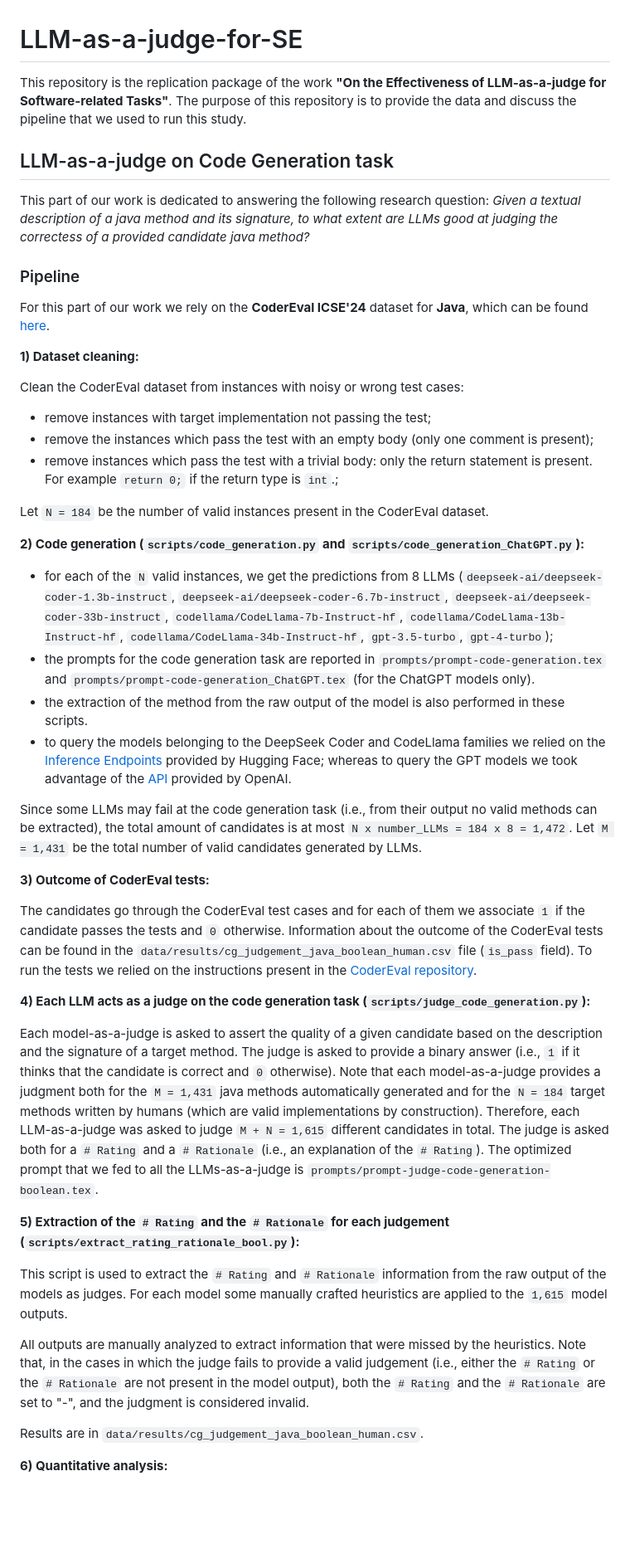
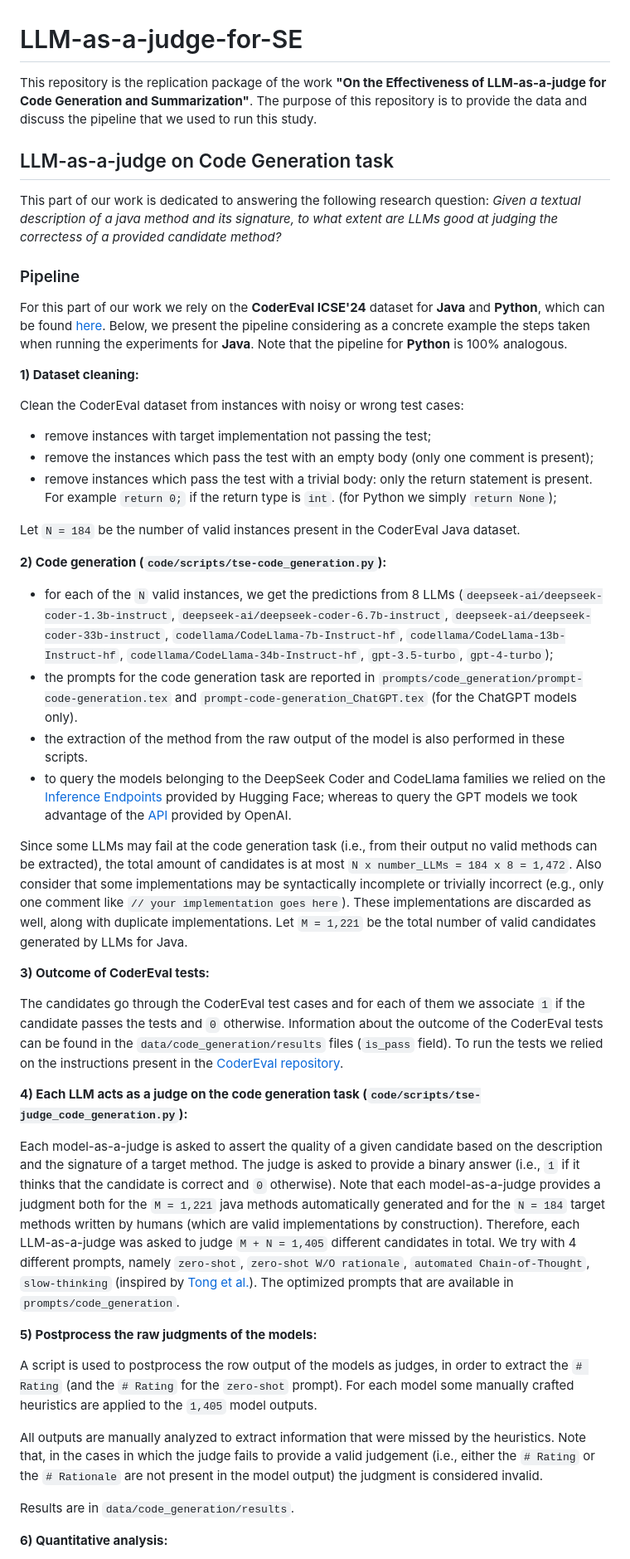
Before and after one commit to crupig/LLMs-as-a-judge-for-SE-tse_RP, a Markdown page: README.md, the part around one of its changes. Shown at 83% size. GitHub-like rendering; blank space fills up the shorter version.

````diff
--- a/README.md
+++ b/README.md
@@ -1,46 +1,46 @@
 # LLM-as-a-judge-for-SE
-This repository is the replication package of the work **"On the Effectiveness of LLM-as-a-judge for Software-related Tasks"**. The purpose of this repository is to provide the data and discuss the pipeline that we used to run this study.
+This repository is the replication package of the work **"On the Effectiveness of LLM-as-a-judge for Code Generation and Summarization"**. The purpose of this repository is to provide the data and discuss the pipeline that we used to run this study.
 
 ## LLM-as-a-judge on Code Generation task
 
-This part of our work is dedicated to answering the following research question: _Given a textual description of a java method and its signature, to what extent are LLMs good at judging the correctess of a provided candidate java method?_
+This part of our work is dedicated to answering the following research question: _Given a textual description of a java method and its signature, to what extent are LLMs good at judging the correctess of a provided candidate method?_
 
 ### Pipeline
 
-For this part of our work we rely on the **CoderEval ICSE'24** dataset for **Java**, which can be found [here](https://github.com/CoderEval/CoderEval).
+For this part of our work we rely on the **CoderEval ICSE'24** dataset for **Java** and **Python**, which can be found [here](https://github.com/CoderEval/CoderEval). Below, we present the pipeline considering as a concrete example the steps taken when running the experiments for **Java**. Note that the pipeline for **Python** is 100% analogous.
 
 **1) Dataset cleaning:**
 
 Clean the CoderEval dataset from instances with noisy or wrong test cases:
 - remove instances with target implementation not passing the test;
 - remove the instances which pass the test with an empty body (only one comment is present);
-- remove instances which pass the test with a trivial body: only the return statement is present. For example ```return 0;``` if the return type is ```int```.;
+- remove instances which pass the test with a trivial body: only the return statement is present. For example ```return 0;``` if the return type is ```int```. (for Python we simply ```return None```);
 
-Let ```N = 184``` be the number of valid instances present in the CoderEval dataset.
+Let ```N = 184``` be the number of valid instances present in the CoderEval Java dataset.
 
-**2) Code generation (```scripts/code_generation.py``` and ```scripts/code_generation_ChatGPT.py```):**
+**2) Code generation (```code/scripts/tse-code_generation.py```):**
 - for each of the ```N``` valid instances, we get the predictions from 8 LLMs (```deepseek-ai/deepseek-coder-1.3b-instruct```, ```deepseek-ai/deepseek-coder-6.7b-instruct```, ```deepseek-ai/deepseek-coder-33b-instruct```, ```codellama/CodeLlama-7b-Instruct-hf```, ```codellama/CodeLlama-13b-Instruct-hf```, ```codellama/CodeLlama-34b-Instruct-hf```, ```gpt-3.5-turbo```, ```gpt-4-turbo```);
-- the prompts for the code generation task are reported in ```prompts/prompt-code-generation.tex``` and ```prompts/prompt-code-generation_ChatGPT.tex``` (for the ChatGPT models only).
+- the prompts for the code generation task are reported in ```prompts/code_generation/prompt-code-generation.tex``` and ```prompt-code-generation_ChatGPT.tex``` (for the ChatGPT models only).
 - the extraction of the method from the raw output of the model is also performed in these scripts.
 - to query the models belonging to the DeepSeek Coder and CodeLlama families we relied on the [Inference Endpoints](https://huggingface.co/inference-endpoints/dedicated) provided by Hugging Face; whereas to query the GPT models we took advantage of the [API](https://platform.openai.com/docs/overview) provided by OpenAI.
 
-Since some LLMs may fail at the code generation task (i.e., from their output no valid methods can be extracted), the total amount of candidates is at most ```N x number_LLMs = 184 x 8 = 1,472```. Let ```M = 1,431``` be the total number of valid candidates generated by LLMs.
+Since some LLMs may fail at the code generation task (i.e., from their output no valid methods can be extracted), the total amount of candidates is at most ```N x number_LLMs = 184 x 8 = 1,472```. Also consider that some implementations may be syntactically incomplete or trivially incorrect (e.g., only one comment like ```// your implementation goes here```). These implementations are discarded as well, along with duplicate implementations. Let ```M = 1,221``` be the total number of valid candidates generated by LLMs for Java.
 
 **3) Outcome of CoderEval tests:**
 
-The candidates go through the CoderEval test cases and for each of them we associate ```1``` if the candidate passes the tests and ```0``` otherwise. Information about the outcome of the CoderEval tests can be found in the ```data/results/cg_judgement_java_boolean_human.csv``` file (```is_pass``` field). To run the tests we relied on the instructions present in the [CoderEval repository](https://github.com/CoderEval/CoderEval).
+The candidates go through the CoderEval test cases and for each of them we associate ```1``` if the candidate passes the tests and ```0``` otherwise. Information about the outcome of the CoderEval tests can be found in the ```data/code_generation/results``` files (```is_pass``` field). To run the tests we relied on the instructions present in the [CoderEval repository](https://github.com/CoderEval/CoderEval).
 
-**4) Each LLM acts as a judge on the code generation task (```scripts/judge_code_generation.py```):**
+**4) Each LLM acts as a judge on the code generation task (```code/scripts/tse-judge_code_generation.py```):**
 
-Each model-as-a-judge is asked to assert the quality of a given candidate based on the description and the signature of a target method. The judge is asked to provide a binary answer (i.e., ```1``` if it thinks that the candidate is correct and ```0``` otherwise). Note that each model-as-a-judge provides a judgment both for the ```M = 1,431``` java methods automatically generated and for the ```N = 184``` target methods written by humans (which are valid implementations by construction). Therefore, each LLM-as-a-judge was asked to judge ```M + N = 1,615``` different candidates in total. The judge is asked both for a ```# Rating``` and a ```# Rationale``` (i.e., an explanation of the ```# Rating```). The optimized prompt that we fed to all the LLMs-as-a-judge is ```prompts/prompt-judge-code-generation-boolean.tex```.
+Each model-as-a-judge is asked to assert the quality of a given candidate based on the description and the signature of a target method. The judge is asked to provide a binary answer (i.e., ```1``` if it thinks that the candidate is correct and ```0``` otherwise). Note that each model-as-a-judge provides a judgment both for the ```M = 1,221``` java methods automatically generated and for the ```N = 184``` target methods written by humans (which are valid implementations by construction). Therefore, each LLM-as-a-judge was asked to judge ```M + N = 1,405``` different candidates in total. We try with 4 different prompts, namely ```zero-shot```, ```zero-shot W/O rationale```, ```automated Chain-of-Thought```, ```slow-thinking``` (inspired by [Tong et al.](https://arxiv.org/abs/2410.02184)). The optimized prompts that are available in ```prompts/code_generation```.
 
-**5) Extraction of the ```# Rating``` and the ```# Rationale``` for each judgement (```scripts/extract_rating_rationale_bool.py```):**
+**5) Postprocess the raw judgments of the models:**
 
-This script is used to extract the ```# Rating``` and ```# Rationale``` information from the raw output of the models as judges. For each model some manually crafted heuristics are applied to the ```1,615``` model outputs.
+A script is used to postprocess the row output of the models as judges, in order to extract the ```# Rating``` (and the ```# Rating``` for the ```zero-shot``` prompt). For each model some manually crafted heuristics are applied to the ```1,405``` model outputs.
 
-All outputs are manually analyzed to extract information that were missed by the heuristics. Note that, in the cases in which the judge fails to provide a valid judgement (i.e., either the ```# Rating``` or the ```# Rationale``` are not present in the model output), both the ```# Rating``` and the ```# Rationale``` are set to "-", and the judgment is considered invalid.
+All outputs are manually analyzed to extract information that were missed by the heuristics. Note that, in the cases in which the judge fails to provide a valid judgement (i.e., either the ```# Rating``` or the ```# Rationale``` are not present in the model output) the judgment is considered invalid.
 
-Results are in ```data/results/cg_judgement_java_boolean_human.csv```.
+Results are in ```data/code_generation/results```.
 
 **6) Quantitative analysis:**
 
````
Also changed, not shown: other parts of README.md (+59 -33 lines).
